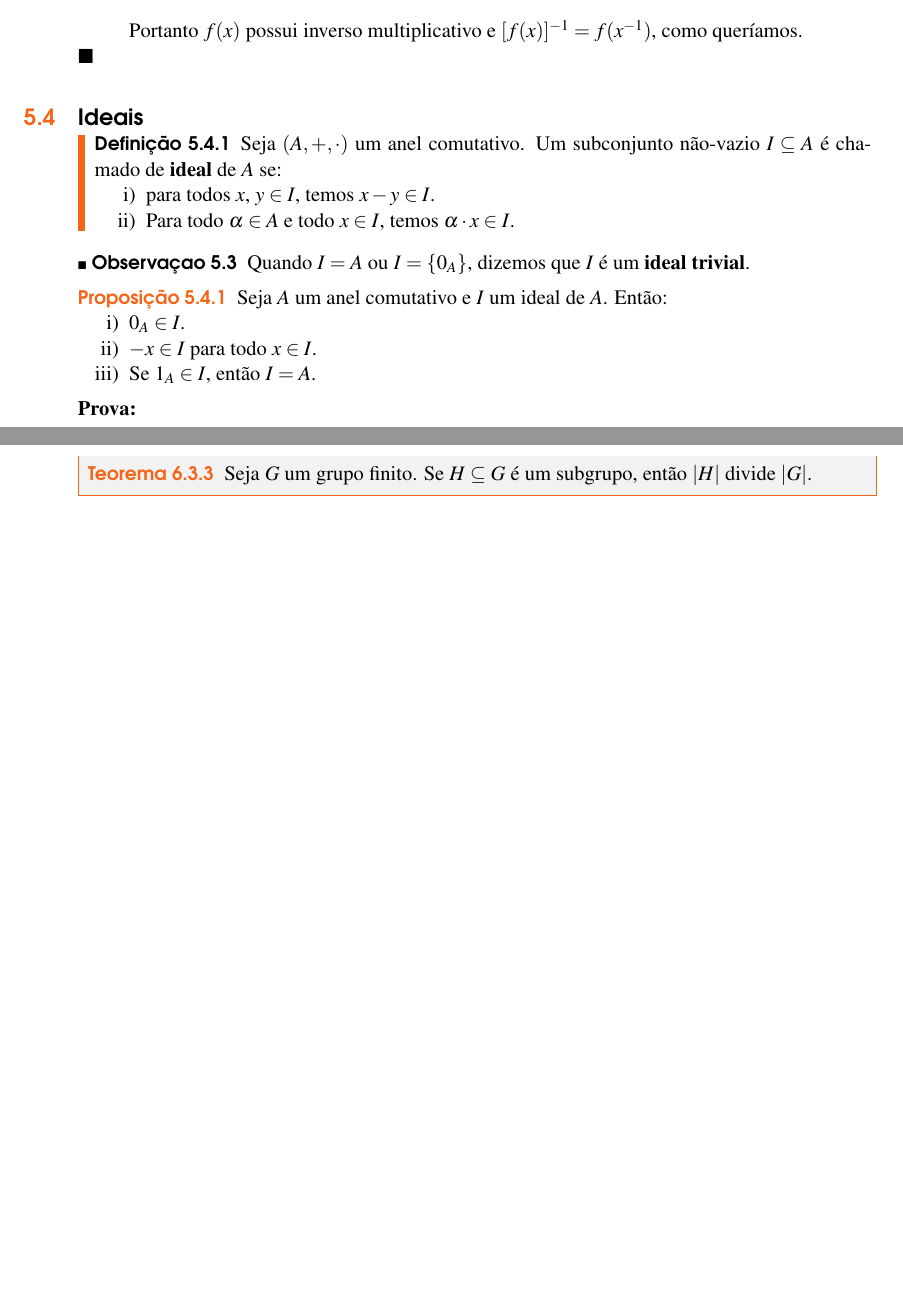
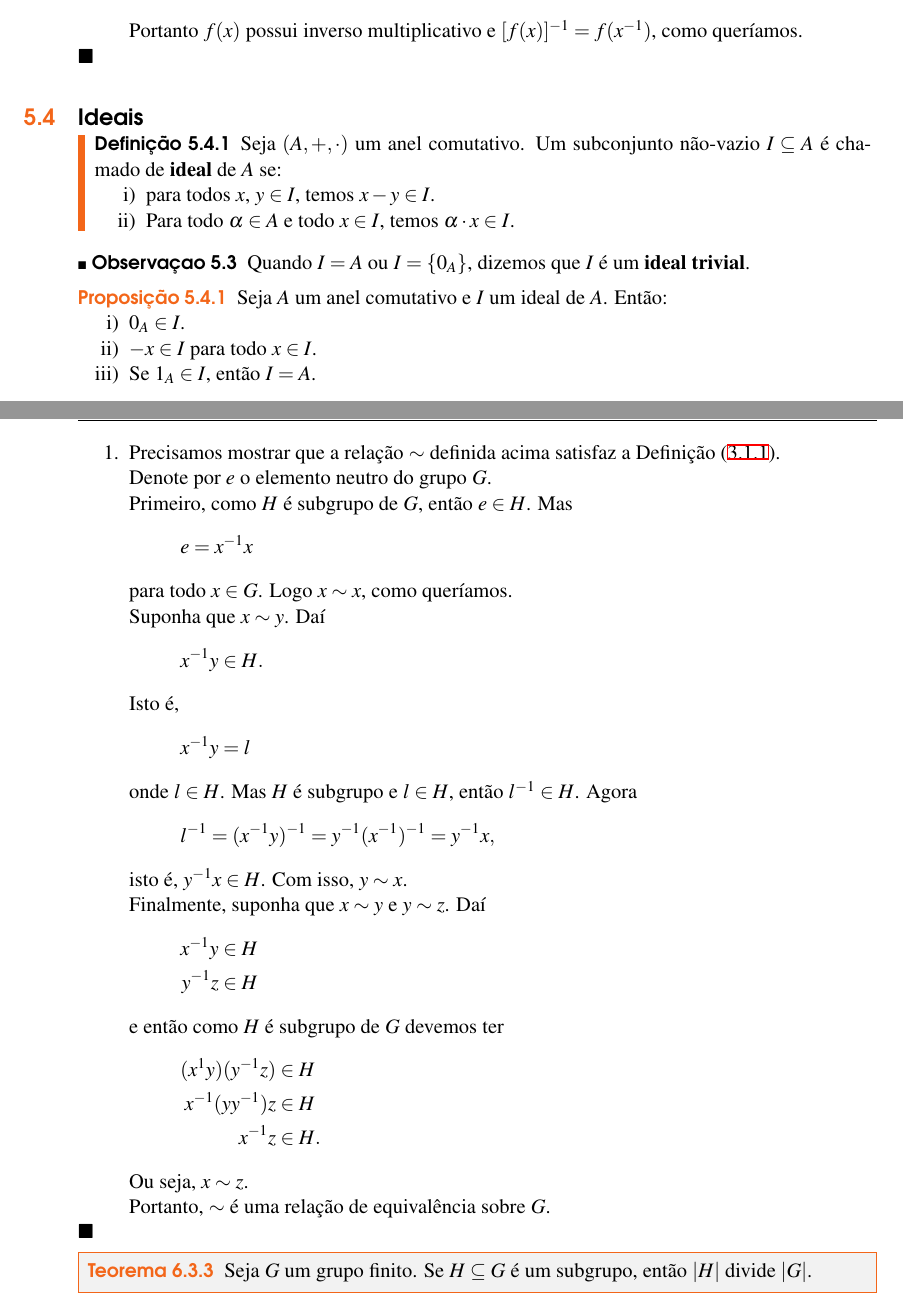
Before and after one commit to jfreitasunb/Algebra-1, a LaTeX book (Algebra_1.tex, which reads grupos.tex): two parts of pages 37 and 45 of 50 before the commit and two parts of pages 37 and 46 of 50 after it, joined at a grey line, cut so that both start at the same text, the shorter picture padded with empty space. Compiled offline with XeLaTeX.

Commit message:
Prova de que um subgrupo define uma relação de equivalência.

```diff
--- a/grupos.tex
+++ b/grupos.tex
@@ -377,6 +377,49 @@ Nesse caso vamos dizer simplesmente que $G$ \'e um grupo.
         \end{align*}
     \end{enumerate}
 \end{proposicao}
+\begin{prova}
+	\begin{enumerate}
+		\item Precisamos mostrar que a relação $\sim$ definida acima satisfaz a Definição \eqref{definicao_relacao_equivalencia}.
+
+		Denote por $e$ o elemento neutro do grupo $G$.
+
+		Primeiro, como $H$ é subgrupo de $G$, então $e \in H$. Mas
+		\begin{align*}
+			e = x^{-1}x
+		\end{align*}
+		para todo $x \in G$. Logo $x \sim x$, como queríamos.
+
+		Suponha que $x \sim y$. Daí
+		\[
+			x^{-1}y \in H.
+		\]
+		Isto é,
+		\[
+			x^{-1}y = l
+		\]
+		onde $l \in H$. Mas $H$ é subgrupo e $l \in H$, então $l^{-1} \in H$. Agora
+		\begin{align*}
+			l^{-1} = (x^{-1}y)^{-1} = y^{-1}(x^{-1})^{-1} = y^{-1}x,
+		\end{align*}
+		isto é, $y^{-1}x \in H$. Com isso, $y \sim x$.
+
+		Finalmente, suponha que $x \sim y$ e $y \sim z$. Daí
+		\begin{align*}
+			x^{-1}y &\in H\\
+			y^{-1}z &\in H
+		\end{align*}
+		e então como $H$ é subgrupo de $G$ devemos ter
+		\begin{align*}
+			(x^{1}y)(y^{-1}z) &\in H\\
+			x^{-1}(yy^{-1})z &\in H\\
+			x^{-1}z &\in H.
+		\end{align*}
+
+		Ou seja, $x \sim z$.
+
+		Portanto, $\sim$ é uma relação de equivalência sobre $G$.
+	\end{enumerate}
+\end{prova}
 
 \begin{teorema}\label{teorema_de_lagrange}
 	Seja $G$ um grupo finito. Se $H\subseteq G$ {\'e} um subgrupo, ent{\~a}o $|H|$ divide $|G|$.
```
